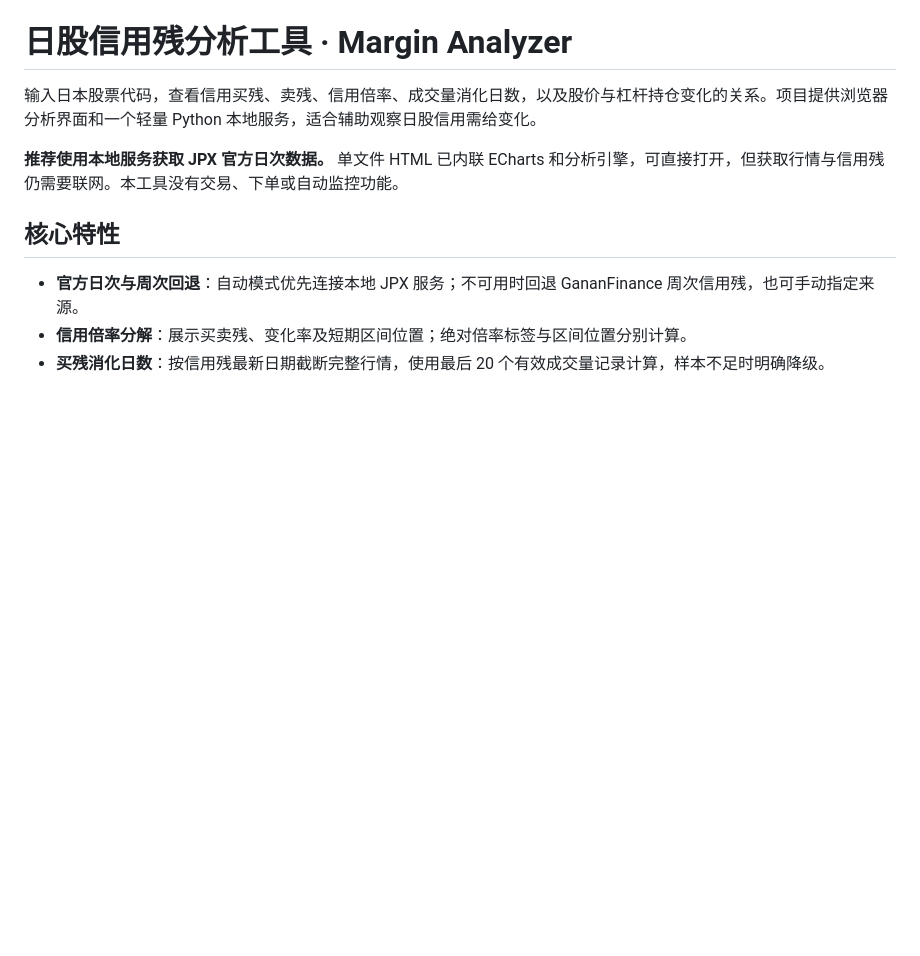
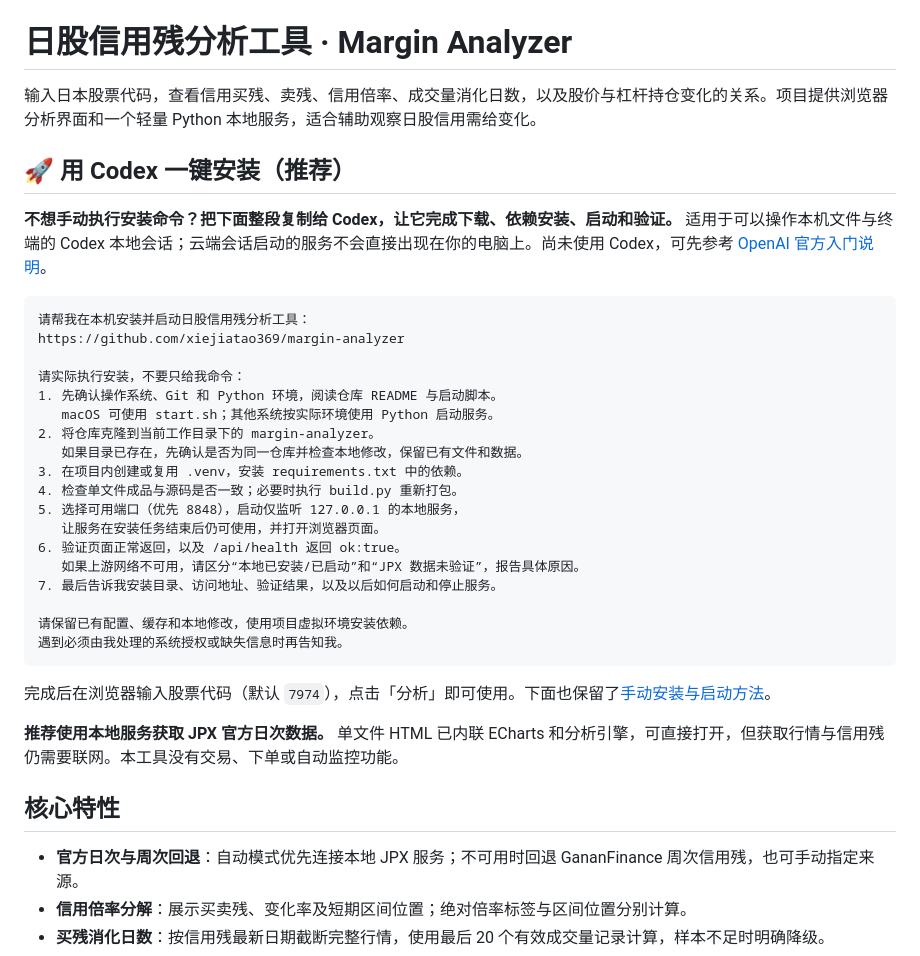
Before and after one commit to ayakawarei/margin-analyzer, a Markdown page: README.md, the part around the change. Drawn GitHub-style; blank space fills up the shorter version.

Commit message:
docs: highlight Codex assisted installation

````diff
--- a/README.md
+++ b/README.md
@@ -1,6 +1,33 @@
 # 日股信用残分析工具 · Margin Analyzer
 
 输入日本股票代码，查看信用买残、卖残、信用倍率、成交量消化日数，以及股价与杠杆持仓变化的关系。项目提供浏览器分析界面和一个轻量 Python 本地服务，适合辅助观察日股信用需给变化。
+
+## 🚀 用 Codex 一键安装（推荐）
+
+**不想手动执行安装命令？把下面整段复制给 Codex，让它完成下载、依赖安装、启动和验证。** 适用于可以操作本机文件与终端的 Codex 本地会话；云端会话启动的服务不会直接出现在你的电脑上。尚未使用 Codex，可先参考 [OpenAI 官方入门说明](https://learn.chatgpt.com/docs/quickstart)。
+
+```text
+请帮我在本机安装并启动日股信用残分析工具：
+https://github.com/xiejiatao369/margin-analyzer
+
+请实际执行安装，不要只给我命令：
+1. 先确认操作系统、Git 和 Python 环境，阅读仓库 README 与启动脚本。
+   macOS 可使用 start.sh；其他系统按实际环境使用 Python 启动服务。
+2. 将仓库克隆到当前工作目录下的 margin-analyzer。
+   如果目录已存在，先确认是否为同一仓库并检查本地修改，保留已有文件和数据。
+3. 在项目内创建或复用 .venv，安装 requirements.txt 中的依赖。
+4. 检查单文件成品与源码是否一致；必要时执行 build.py 重新打包。
+5. 选择可用端口（优先 8848），启动仅监听 127.0.0.1 的本地服务，
+   让服务在安装任务结束后仍可使用，并打开浏览器页面。
+6. 验证页面正常返回，以及 /api/health 返回 ok:true。
+   如果上游网络不可用，请区分“本地已安装/已启动”和“JPX 数据未验证”，报告具体原因。
+7. 最后告诉我安装目录、访问地址、验证结果，以及以后如何启动和停止服务。
+
+请保留已有配置、缓存和本地修改，使用项目虚拟环境安装依赖。
+遇到必须由我处理的系统授权或缺失信息时再告知我。
+```
+
+完成后在浏览器输入股票代码（默认 `7974`），点击「分析」即可使用。下面也保留了[手动安装与启动方法](#安装与启动)。
 
 **推荐使用本地服务获取 JPX 官方日次数据。** 单文件 HTML 已内联 ECharts 和分析引擎，可直接打开，但获取行情与信用残仍需要联网。本工具没有交易、下单或自动监控功能。
 
````
